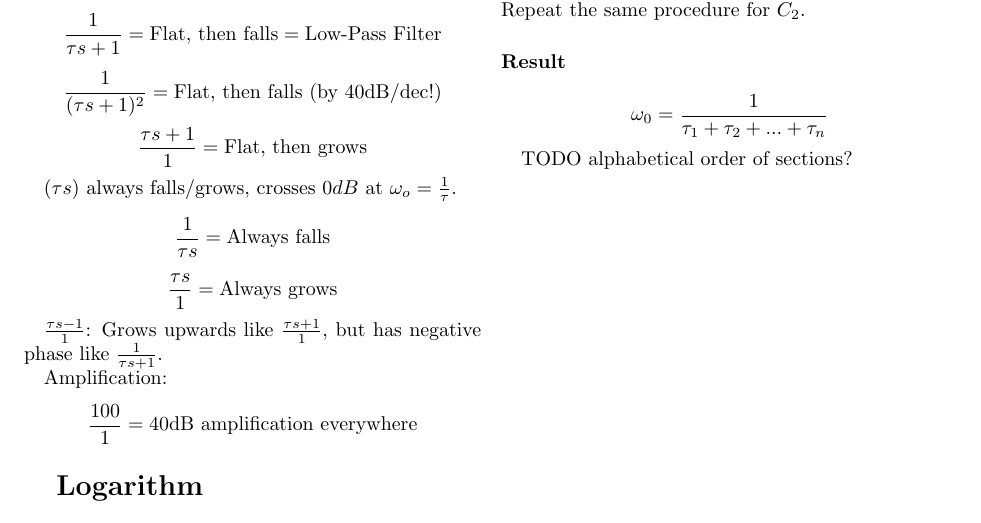
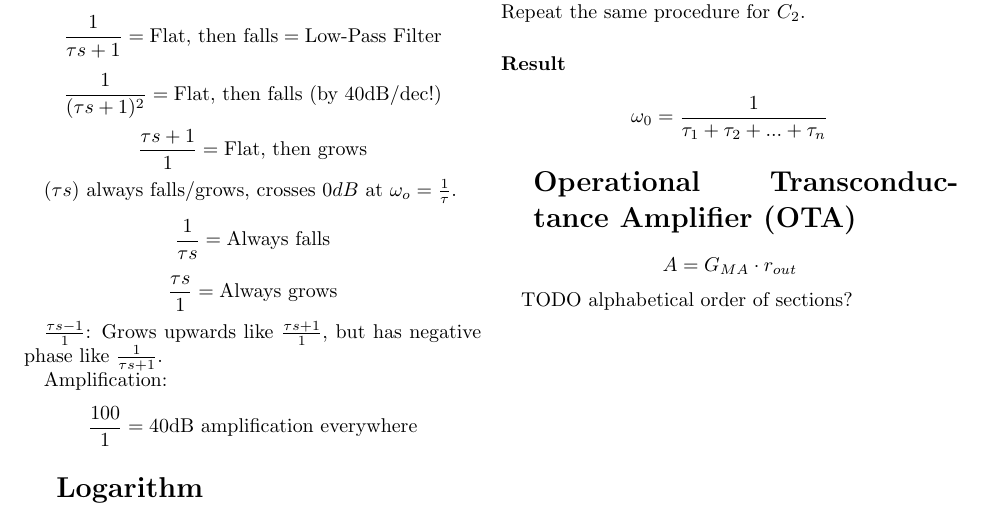
Before and after one commit to byllgrim/inf3410, a LaTeX document (formulas.tex): part of page 3 of 3, cut so that both start at the same text. Compiled offline with pdfLaTeX.

Commit message:
add small formula for OTA (just in case)

```diff
--- a/formulas.tex
+++ b/formulas.tex
@@ -180,5 +180,8 @@
     \paragraph{Result} \hfill \\
       $$\omega_0 = \frac{1}{\tau_1 + \tau_2 + ... + \tau_n}$$
 
+  \section{Operational Transconductance Amplifier (OTA)}
+    $$A = G_{MA} \cdot r_{out}$$
+
   TODO alphabetical order of sections?
 \end{document}
```
